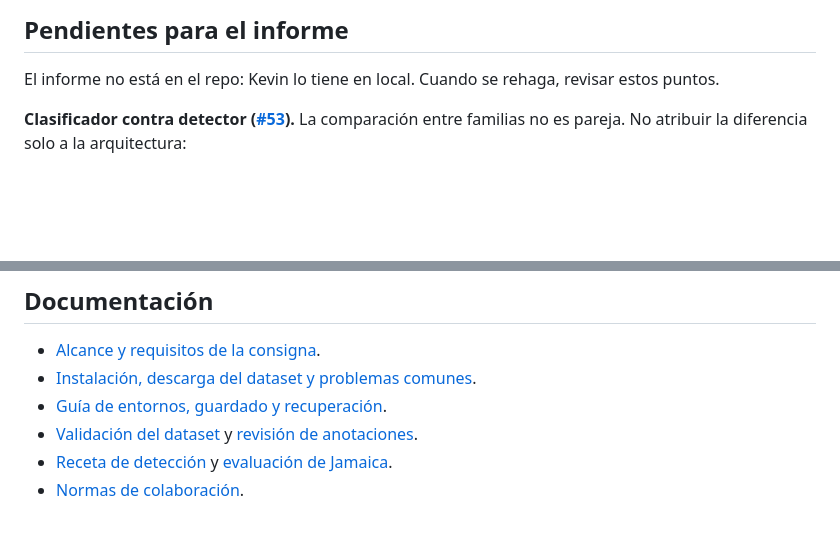
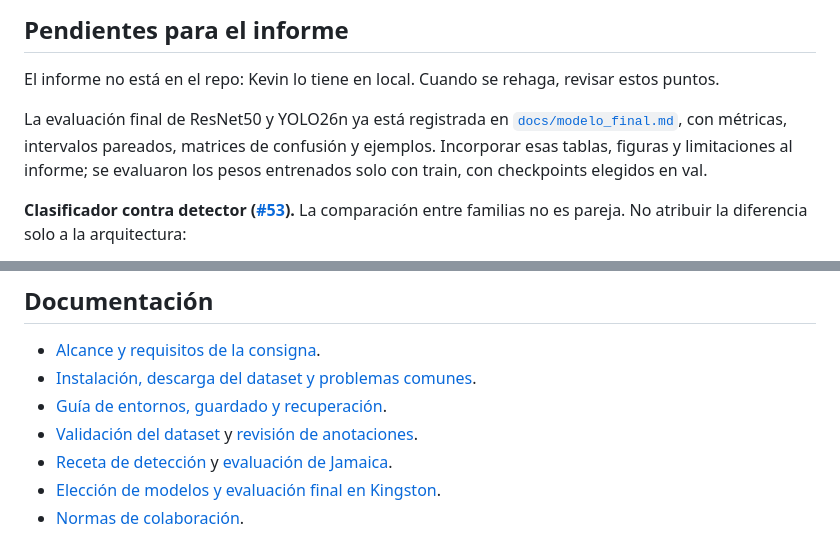
Before and after one commit to candeperles/PDI-TP, a Markdown page: README.md, 2 parts joined by grey strips. Drawn GitHub-style; blank space fills up the shorter version.

Commit message:
Completar la evaluación final de ResNet50 y YOLO26n

```diff
--- a/README.md
+++ b/README.md
@@ -140,6 +140,11 @@ No subir datos, pesos ni resultados al repo.
 
 El informe no está en el repo: Kevin lo tiene en local. Cuando se rehaga, revisar estos puntos.
 
+La evaluación final de ResNet50 y YOLO26n ya está registrada en
+[`docs/modelo_final.md`](docs/modelo_final.md#evaluación-final-en-kingston-09112026), con métricas,
+intervalos pareados, matrices de confusión y ejemplos. Incorporar esas tablas, figuras y limitaciones
+al informe; se evaluaron los pesos entrenados solo con train, con checkpoints elegidos en val.
+
 **Clasificador contra detector ([#53](https://github.com/candeperles/PDI-TP/issues/53)).** La comparación entre
 familias no es pareja. No atribuir la diferencia solo a la arquitectura:
 
@@ -166,4 +171,5 @@ Qué hacer en el informe:
 - [Guía de entornos, guardado y recuperación](docs/guia_notebooks.md).
 - [Validación del dataset](docs/validacion_dataset.md) y [revisión de anotaciones](docs/revision_anotaciones.md).
 - [Receta de detección](docs/deteccion_yolov8n.md) y [evaluación de Jamaica](docs/evaluacion_jamaica.md).
+- [Elección de modelos y evaluación final en Kingston](docs/modelo_final.md).
 - [Normas de colaboración](AGENTS.md).
```
Also changed, not shown: docs/modelo_final.md (+132 -67 lines), docs/figuras/test_kingston/comparacion_final.png (added), docs/figuras/test_kingston/resnet50_aciertos_con_paneles.png (added), docs/figuras/test_kingston/resnet50_aciertos_sin_paneles.png (added), docs/figuras/test_kingston/resnet50_falsos_negativos.png (added), docs/figuras/test_kingston/resnet50_falsos_positivos.png (added), docs/figuras/test_kingston/resnet50_matriz_confusion.png (added).
